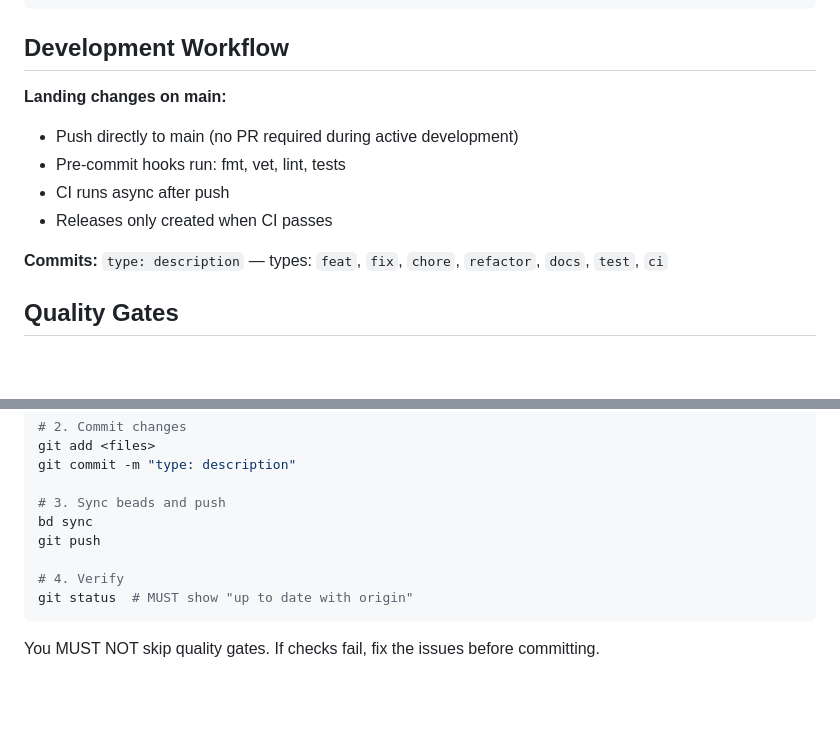
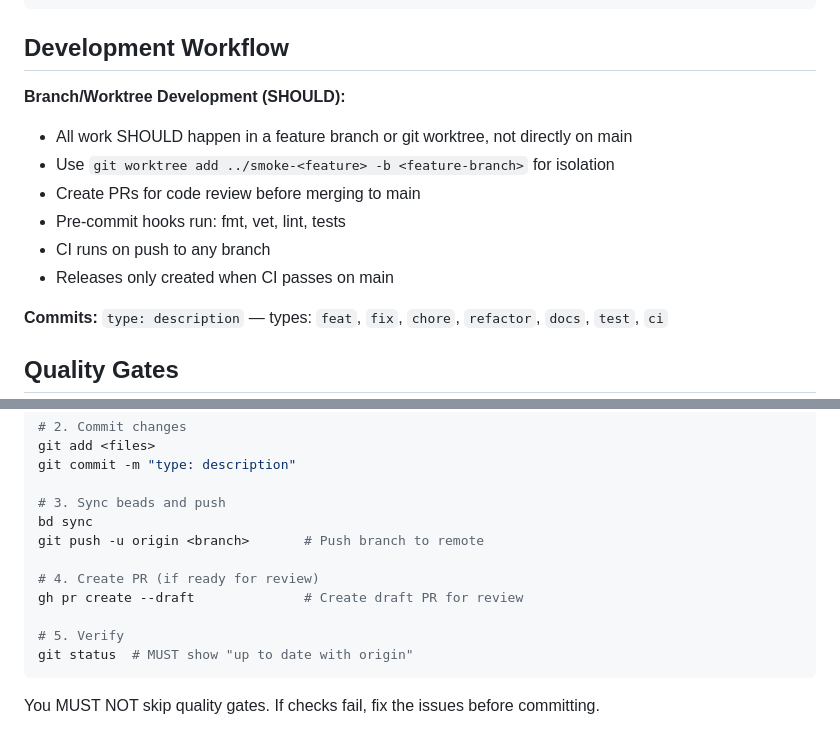
Before and after one commit to dreamiurg/smoke, a Markdown page: CLAUDE.md, 2 parts joined by grey strips. Rendered like a GitHub page; blank space fills up the shorter version.

Commit message:
docs: recommend branch/worktree workflow over direct main commits
Co-Authored-By: Claude Opus 4.5 <noreply@anthropic.com>

````diff
--- a/CLAUDE.md
+++ b/CLAUDE.md
@@ -50,11 +50,13 @@ bd sync                               # Sync with git remote
 
 ## Development Workflow
 
-**Landing changes on main:**
-- Push directly to main (no PR required during active development)
+**Branch/Worktree Development (SHOULD):**
+- All work SHOULD happen in a feature branch or git worktree, not directly on main
+- Use `git worktree add ../smoke-<feature> -b <feature-branch>` for isolation
+- Create PRs for code review before merging to main
 - Pre-commit hooks run: fmt, vet, lint, tests
-- CI runs async after push
-- Releases only created when CI passes
+- CI runs on push to any branch
+- Releases only created when CI passes on main
 
 **Commits:** `type: description` — types: `feat`, `fix`, `chore`, `refactor`, `docs`, `test`, `ci`
 
@@ -112,9 +114,12 @@ git commit -m "type: description"
 
 # 3. Sync beads and push
 bd sync
-git push
+git push -u origin <branch>       # Push branch to remote
 
-# 4. Verify
+# 4. Create PR (if ready for review)
+gh pr create --draft              # Create draft PR for review
+
+# 5. Verify
 git status  # MUST show "up to date with origin"
 ```
 
````
